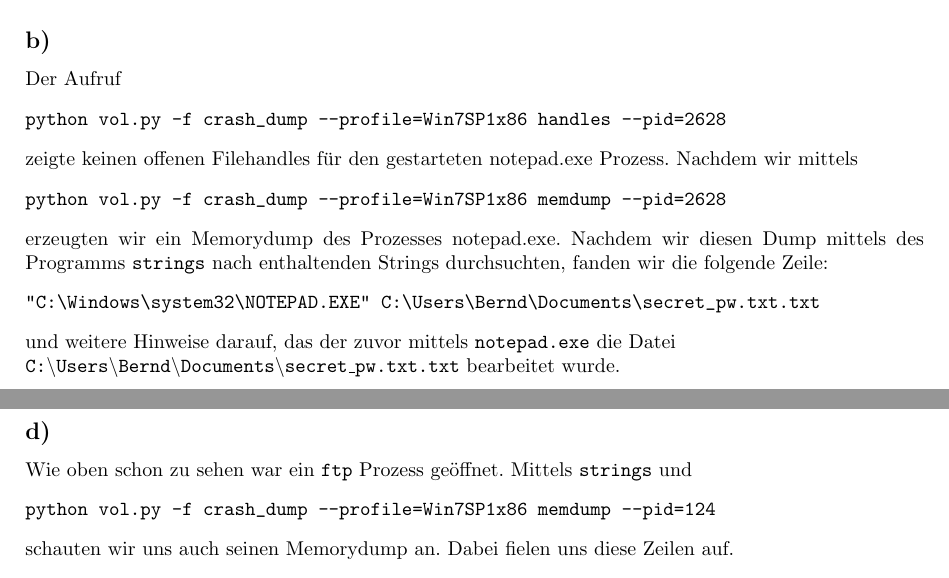
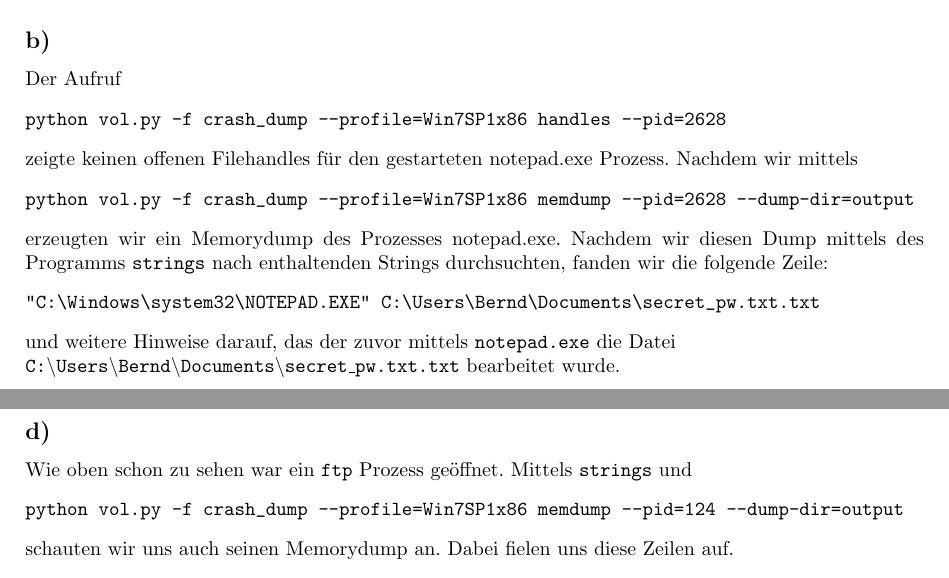
Before and after one commit to hikhvar/Hacking, a LaTeX document (Protokolle/4/protokoll.tex): two parts of pages 3 and 4 of 5, joined at a grey line, cut so that both start at the same text. Compiled offline with pdfLaTeX.

Commit message:
Added --dump-dir to memdump calls.

```diff
--- a/Protokolle/4/protokoll.tex
+++ b/Protokolle/4/protokoll.tex
@@ -168,7 +168,7 @@
 zeigte keinen offenen Filehandles für den gestarteten notepad.exe Prozess.
 Nachdem wir mittels
 \begin{verbatim}
-python vol.py -f crash_dump --profile=Win7SP1x86 memdump --pid=2628
+python vol.py -f crash_dump --profile=Win7SP1x86 memdump --pid=2628 --dump-dir=output
 \end{verbatim}
 erzeugten wir ein Memorydump des Prozesses notepad.exe. Nachdem wir diesen Dump mittels des Programms \texttt{strings} nach enthaltenden Strings durchsuchten, fanden wir die folgende Zeile:
 \begin{verbatim}
@@ -220,7 +220,7 @@
 \subsection*{d)}
 Wie oben schon zu sehen war ein \texttt{ftp} Prozess geöffnet. Mittels \texttt{strings} und
 \begin{verbatim}
-python vol.py -f crash_dump --profile=Win7SP1x86 memdump --pid=124
+python vol.py -f crash_dump --profile=Win7SP1x86 memdump --pid=124 --dump-dir=output
 \end{verbatim}
 schauten wir uns auch seinen Memorydump an. Dabei fielen uns diese Zeilen auf.
 \begin{verbatim}
```
